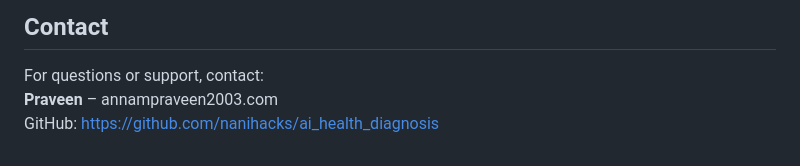
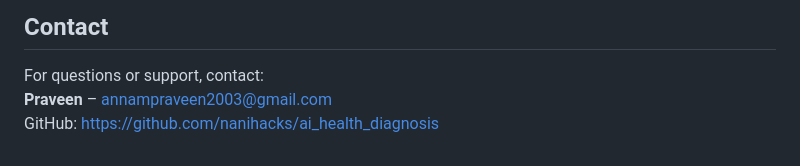
Before and after one commit to nanihacks/ai_health_diagnosis, a Markdown page: README.md, the part around the change. Rendered like a GitHub page.

```diff
--- a/README.md
+++ b/README.md
@@ -107,5 +107,5 @@ This project is open source under the MIT License.
 ## Contact
 
 For questions or support, contact:
-**Praveen** – annampraveen2003.com
+**Praveen** – annampraveen2003@gmail.com
 GitHub: https://github.com/nanihacks/ai_health_diagnosis
```
